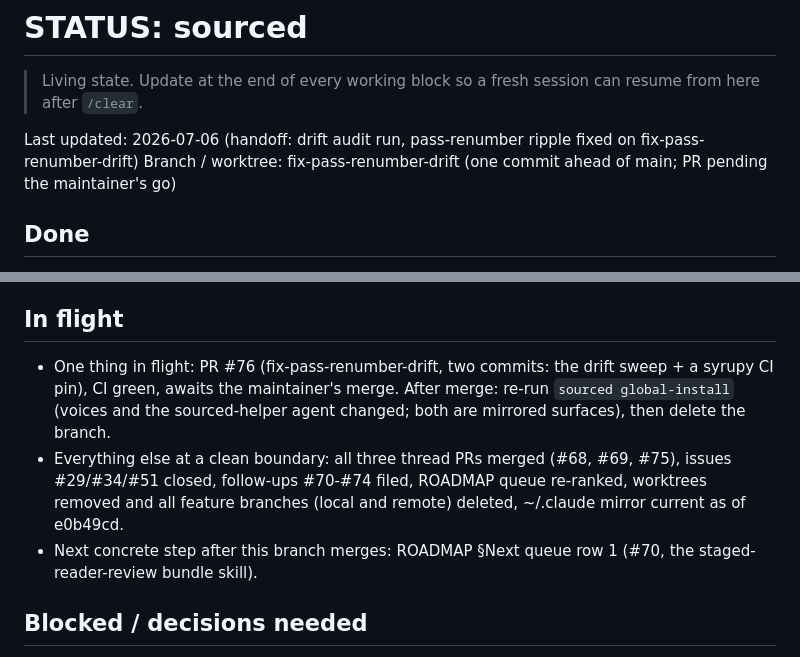
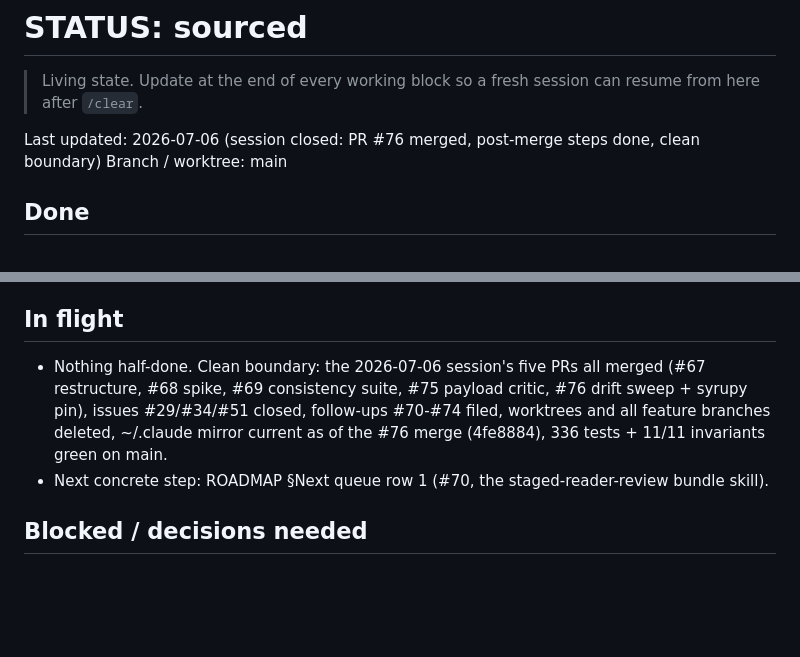
Before and after one commit to hayden1126/sourced, a Markdown page: STATUS.md, 2 parts joined by grey strips. Rendered like a GitHub page; blank space fills up the shorter version.

Commit message:
chore: STATUS close-out after #76 merge (clean boundary, next = #70)

```diff
--- a/STATUS.md
+++ b/STATUS.md
@@ -2,8 +2,8 @@
 
 > Living state. Update at the end of every working block so a fresh session can resume from here after `/clear`.
 
-Last updated: 2026-07-06 (handoff: drift audit run, pass-renumber ripple fixed on fix-pass-renumber-drift)
-Branch / worktree: fix-pass-renumber-drift (one commit ahead of main; PR pending the maintainer's go)
+Last updated: 2026-07-06 (session closed: PR #76 merged, post-merge steps done, clean boundary)
+Branch / worktree: main
 
 ## Done
 
@@ -45,9 +45,8 @@ Branch / worktree: fix-pass-renumber-drift (one commit ahead of main; PR pending
 
 ## In flight
 
-- One thing in flight: PR #76 (fix-pass-renumber-drift, two commits: the drift sweep + a syrupy CI pin), CI green, awaits the maintainer's merge. After merge: re-run `sourced global-install` (voices and the sourced-helper agent changed; both are mirrored surfaces), then delete the branch.
-- Everything else at a clean boundary: all three thread PRs merged (#68, #69, #75), issues #29/#34/#51 closed, follow-ups #70-#74 filed, ROADMAP queue re-ranked, worktrees removed and all feature branches (local and remote) deleted, ~/.claude mirror current as of e0b49cd.
-- Next concrete step after this branch merges: ROADMAP §Next queue row 1 (#70, the staged-reader-review bundle skill).
+- Nothing half-done. Clean boundary: the 2026-07-06 session's five PRs all merged (#67 restructure, #68 spike, #69 consistency suite, #75 payload critic, #76 drift sweep + syrupy pin), issues #29/#34/#51 closed, follow-ups #70-#74 filed, worktrees and all feature branches deleted, ~/.claude mirror current as of the #76 merge (4fe8884), 336 tests + 11/11 invariants green on main.
+- Next concrete step: ROADMAP §Next queue row 1 (#70, the staged-reader-review bundle skill).
 
 ## Blocked / decisions needed
 
```
